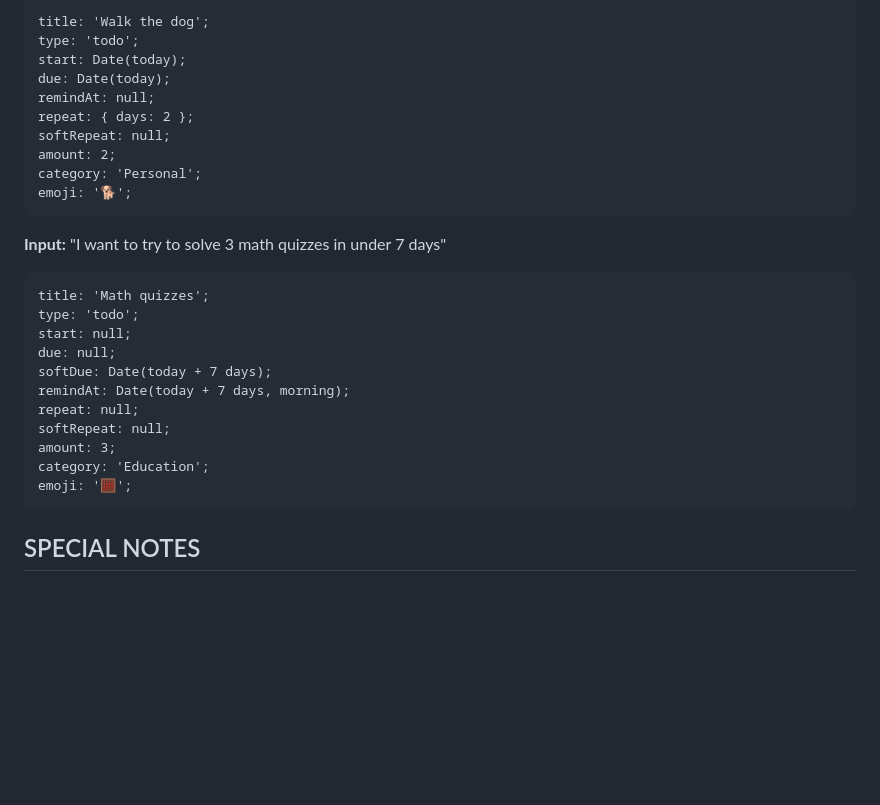
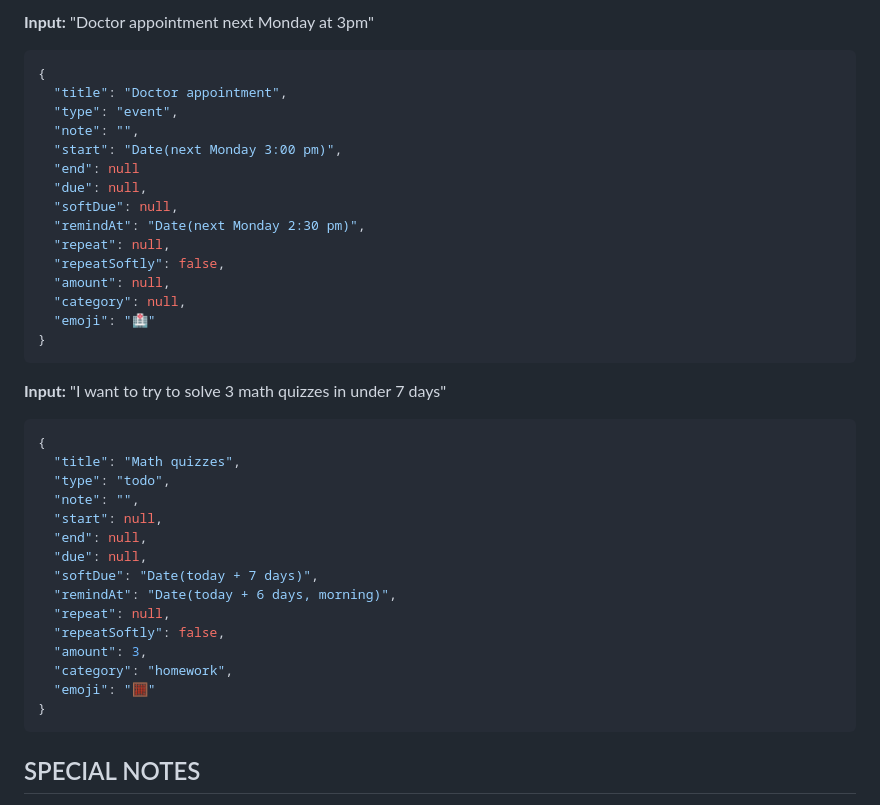
Before and after one commit to Ell1ott/OneTap, a Markdown page: AIPrompt.md, the part around one of its changes. GitHub-like rendering; blank space fills up the shorter version.

````diff
--- a/AIPrompt.md
+++ b/AIPrompt.md
@@ -130,29 +177,41 @@ emoji: '🗑️';
 ```
-title: 'Walk the dog';
-type: 'todo';
-start: Date(today);
-due: Date(today);
-remindAt: null;
-repeat: { days: 2 };
-softRepeat: null;
-amount: 2;
-category: 'Personal';
-emoji: '🐕';
+
+**Input:** "Doctor appointment next Monday at 3pm"
+```json
+{
+  "title": "Doctor appointment",
+  "type": "event",
+  "note": "",
+  "start": "Date(next Monday 3:00 pm)",
+  "end": null
+  "due": null,
+  "softDue": null,
+  "remindAt": "Date(next Monday 2:30 pm)",
+  "repeat": null,
+  "repeatSoftly": false,
+  "amount": null,
+  "category": null,
+  "emoji": "🏥"
+}
 ```
 
 **Input:** "I want to try to solve 3 math quizzes in under 7 days"
-```
-title: 'Math quizzes';
-type: 'todo';
-start: null;
-due: null;
-softDue: Date(today + 7 days);
-remindAt: Date(today + 7 days, morning);
-repeat: null;
-softRepeat: null;
-amount: 3;
-category: 'Education';
-emoji: '🧮';
+```json
+{
+  "title": "Math quizzes",
+  "type": "todo",
+  "note": "",
+  "start": null,
+  "end": null,
+  "due": null,
+  "softDue": "Date(today + 7 days)",
+  "remindAt": "Date(today + 6 days, morning)",
+  "repeat": null,
+  "repeatSoftly": false,
+  "amount": 3,
+  "category": "homework",
+  "emoji": "🧮"
+}
 ```
 
 ## SPECIAL NOTES
````
Also changed, not shown: other parts of AIPrompt.md (+120 -73 lines).
